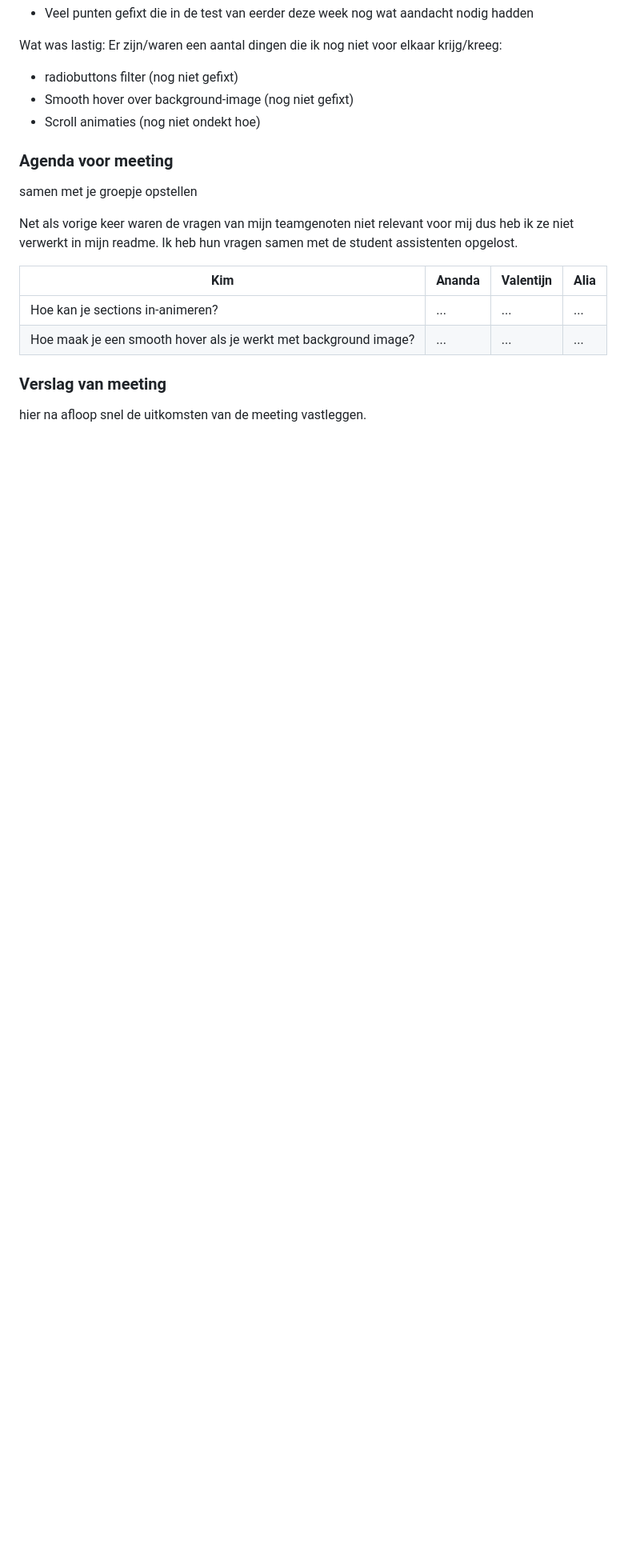
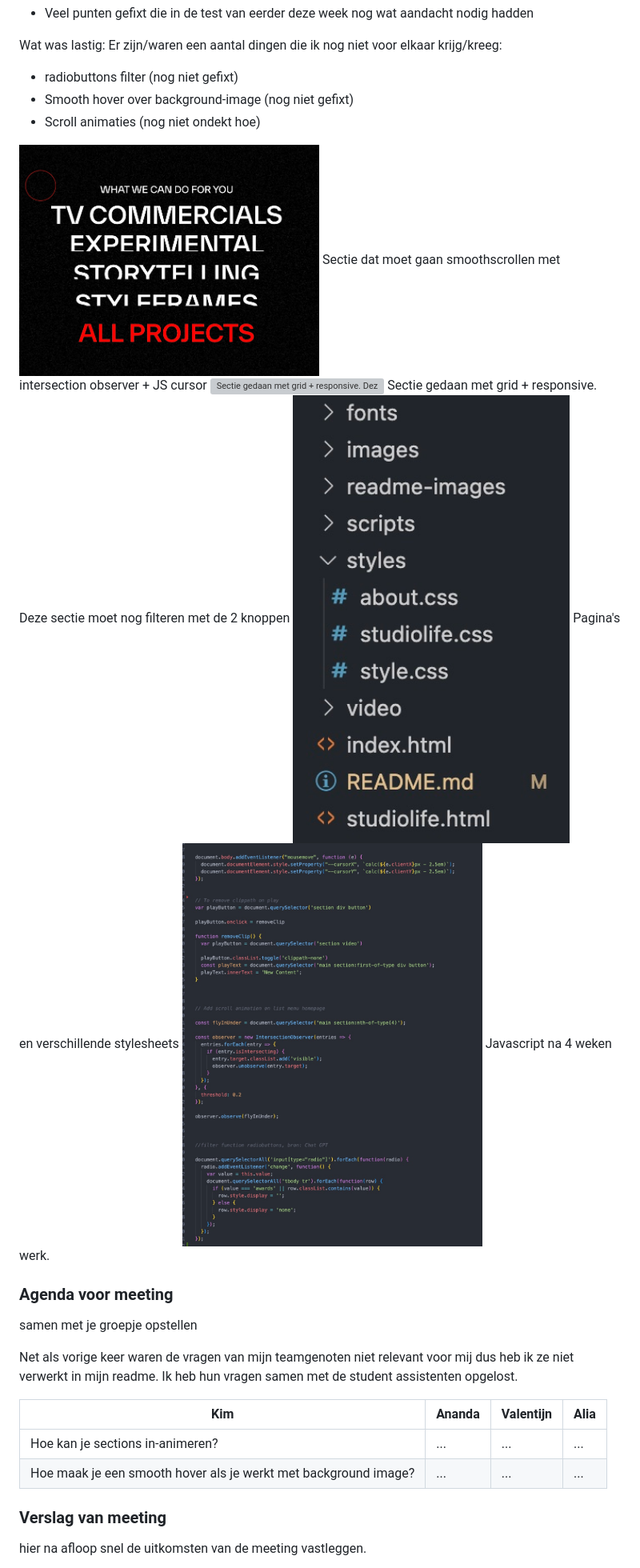
Before and after one commit to Kimdekker/blokweb, a Markdown page: README.md, the part around the change printed below. Shown: that part at 80% size. GitHub-like rendering; pictures changed too: readme-images/meeting3-1.jpg (added), readme-images/meeting3-3.jpg (added), readme-images/meeting3-4.jpg (added); folded sections open; blank space fills up the shorter version; grey boxes are pictures that could not be loaded.

```diff
--- a/README.md
+++ b/README.md
@@ -294,6 +295,18 @@ https://yetimotion.com/studiolife_category/all-cool-stuff/
   - Scroll animaties (nog niet ondekt hoe)
 
 
+  <img src="readme-images/meeting3-1.jpg" width="375px" alt="Sectie dat moet gaan smoothscrollen met intersection observer + JS cursor">
+  Sectie dat moet gaan smoothscrollen met intersection observer + JS cursor
+  <img src="readme-images/meeting3-2.jpg" width="375px" alt="Sectie gedaan met grid + responsive. Deze sectie moet nog filteren met de 2 knoppen">
+  Sectie gedaan met grid + responsive. Deze sectie moet nog filteren met de 2 knoppen
+  <img src="readme-images/meeting3-3.jpg" width="375px" alt="Pagina's en verschillende stylesheets">
+  Pagina's en verschillende stylesheets
+  <img src="readme-images/meeting3-4.jpg" width="375px" alt="Javascript na 4 weken werk">
+  Javascript na 4 weken werk.
+
+
+
+
   ### Agenda voor meeting
   samen met je groepje opstellen
 
```
Also changed, not shown: other parts of README.md (+44 -3 lines), 7 other files.
